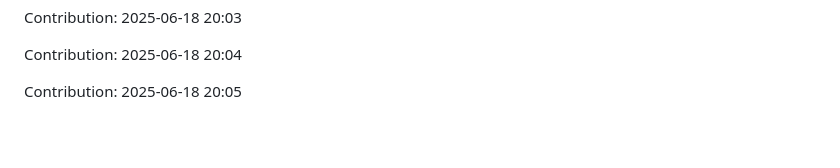
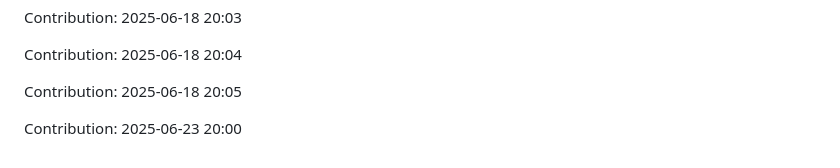
Before and after one commit to Shreyansh-77/AI-Agents, a Markdown page: README.md, the part around the change. Rendered like a GitHub page; blank space fills up the shorter version.

Commit message:
"Contribution: 2025-06-23 20:00"

```diff
--- a/README.md
+++ b/README.md
@@ -681,3 +681,5 @@ Contribution: 2025-06-18 20:03
 Contribution: 2025-06-18 20:04
 
 Contribution: 2025-06-18 20:05
+
+Contribution: 2025-06-23 20:00
```
